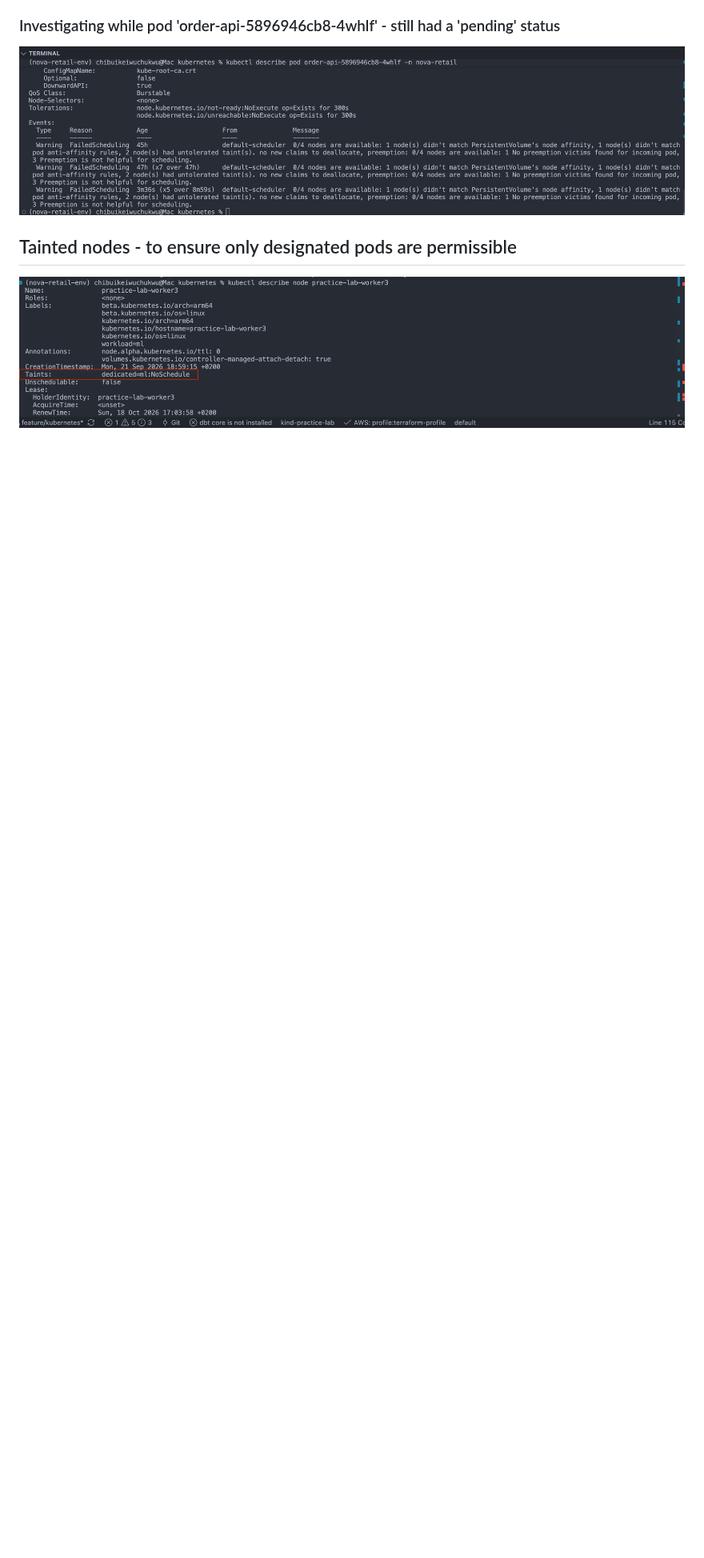
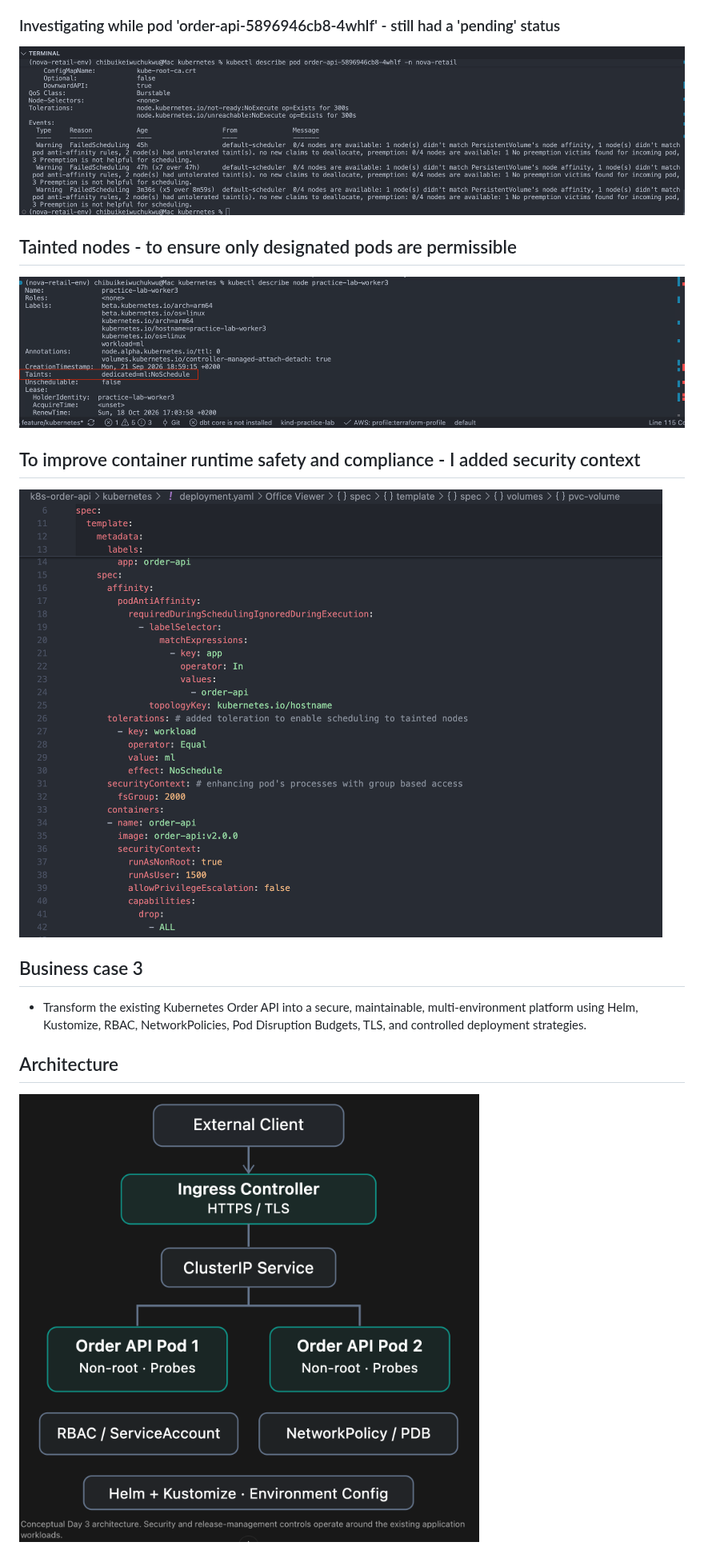
Before and after one commit to chibuikeeugene/nova-retail-k8s-app-deployment, a Markdown page: readme.md, the part around one of its changes. Shown at 80% size. Rendered like a GitHub page; pictures changed too: k8s-order-api/docs/architecture-release-v3.png (added), screenshots/security-context.png (added); blank space fills up the shorter version.

```diff
--- a/readme.md
+++ b/readme.md
@@ -116,3 +118,18 @@ Implemented Horizontal Pod Autoscaling using CPU utilization, maintaining two ba
 ## Tainted nodes -  to ensure only designated pods are permissible
 
 ![tainted node](screenshots/tainted-node.png)
+
+## To improve container runtime safety and compliance - I added security context
+
+![security context](screenshots/security-context.png)
+
+
+## Business case 3
+
+* Transform the existing Kubernetes Order API into a secure, maintainable, multi-environment platform using Helm, Kustomize, RBAC, NetworkPolicies, Pod Disruption Budgets, TLS, and controlled deployment strategies.
+
+
+## Architecture
+
+![architecture release 3](k8s-order-api/docs/architecture-release-v3.png)
+
```
Also changed, not shown: other parts of readme.md (+17 -2 lines), 2 other files.
